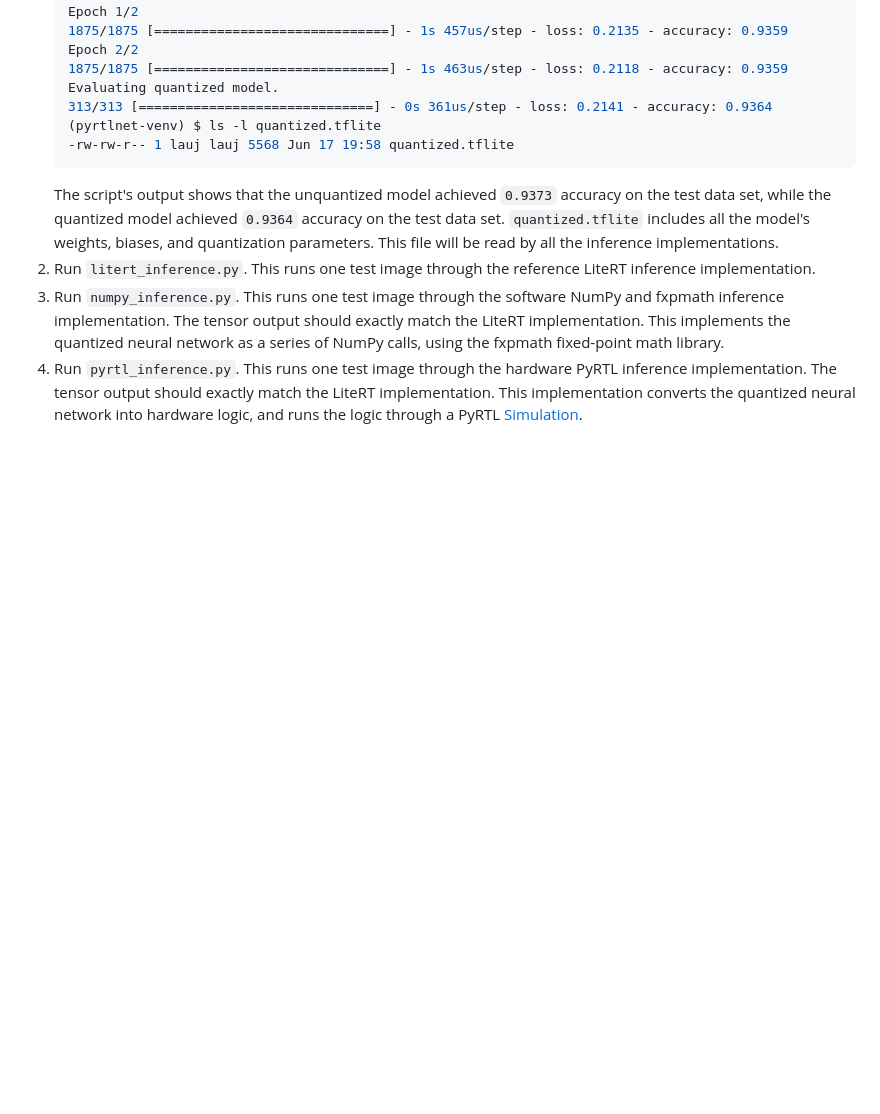
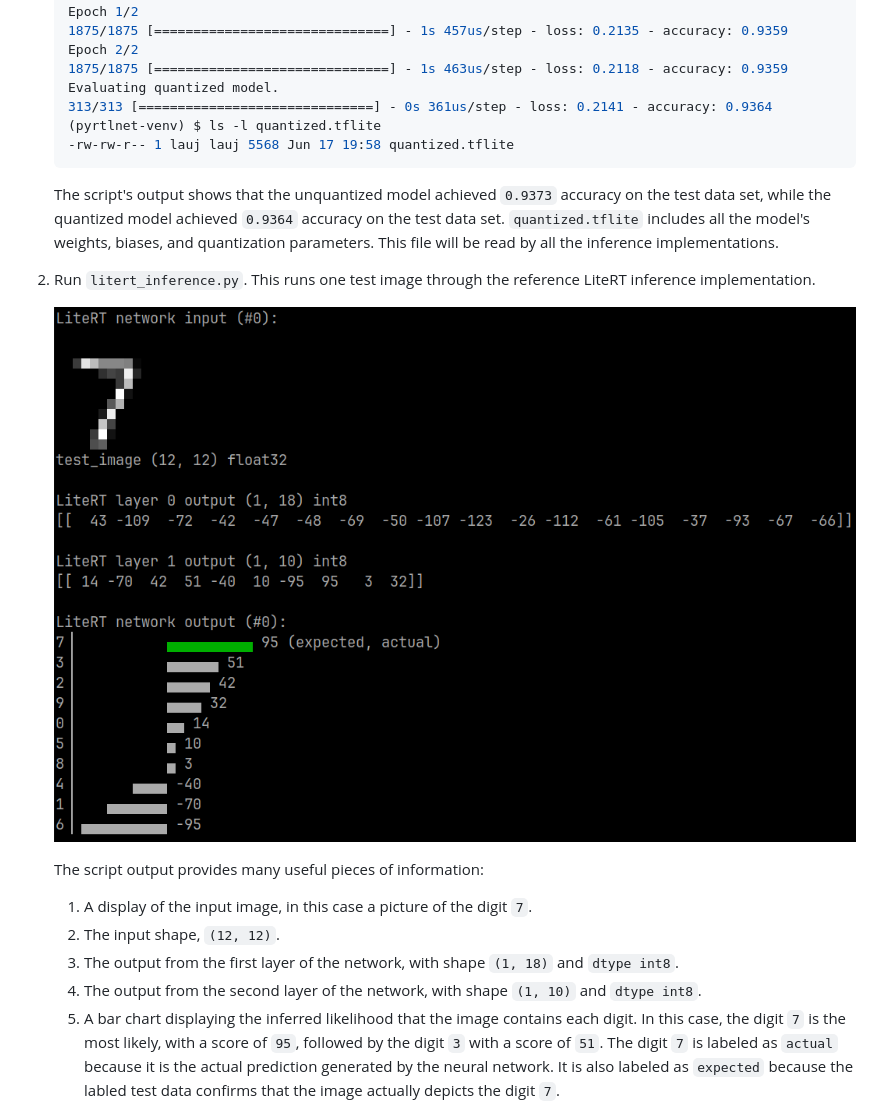
Before and after one commit to UCSBarchlab/pyrtlnet, a Markdown page: README.md, the part around one of its changes. Drawn GitHub-style; pictures changed too: docs/images/litert_inference.png (added); blank space fills up the shorter version.

Commit message:
Add screenshots to README.md.

````diff
--- a/README.md
+++ b/README.md
@@ -78,7 +95,28 @@ Main features include:
    (pyrtlnet-venv) $ ls -l quantized.tflite
    -rw-rw-r-- 1 lauj lauj 5568 Jun 17 19:58 quantized.tflite
    ```
-   The script's output shows that the unquantized model achieved `0.9373` accuracy on the test data set, while the quantized model achieved `0.9364` accuracy on the test data set. `quantized.tflite` includes all the model's weights, biases, and quantization parameters. This file will be read by all the inference implementations.
-2. Run `litert_inference.py`. This runs one test image through the reference LiteRT inference implementation.
-3. Run `numpy_inference.py`. This runs one test image through the software NumPy and fxpmath inference implementation. The tensor output should exactly match the LiteRT implementation. This implements the quantized neural network as a series of NumPy calls, using the fxpmath fixed-point math library.
-4. Run `pyrtl_inference.py`. This runs one test image through the hardware PyRTL inference implementation. The tensor output should exactly match the LiteRT implementation. This implementation converts the quantized neural network into hardware logic, and runs the logic through a PyRTL [Simulation](https://pyrtl.readthedocs.io/en/latest/simtest.html#pyrtl.simulation.Simulation).
+
+   The script's output shows that the unquantized model achieved `0.9373` accuracy on
+   the test data set, while the quantized model achieved `0.9364` accuracy on the test
+   data set. `quantized.tflite` includes all the model's weights, biases, and
+   quantization parameters. This file will be read by all the inference implementations.
+
+2. Run `litert_inference.py`. This runs one test image through the reference LiteRT
+   inference implementation.
+
+   ![litert_inference.py screenshot](https://github.com/UCSBarchlab/pyrtlnet/blob/main/docs/images/litert_inference.png?raw=true)
+
+   The script output provides many useful pieces of information:
+   1. A display of the input image, in this case a picture of the digit `7`.
+   2. The input shape, `(12, 12)`.
+   3. The output from the first layer of the network, with shape `(1, 18)` and `dtype
+       int8`.
+   4. The output from the second layer of the network, with shape `(1, 10)` and `dtype
+       int8`.
+   5. A bar chart displaying the inferred likelihood that the image contains each digit.
+      In this case, the digit `7` is the most likely, with a score of `95`, followed by
+      the digit `3` with a score of `51`. The digit `7` is labeled as `actual` because
+      it is the actual prediction generated by the neural network. It is also labeled as
+      `expected` because the labled test data confirms that the image actually depicts
+      the digit `7`.
+
````
Also changed, not shown: other parts of README.md (+47 -10 lines), docs/images/numpy_inference.png (added), docs/images/pyrtl_inference.png (added).
